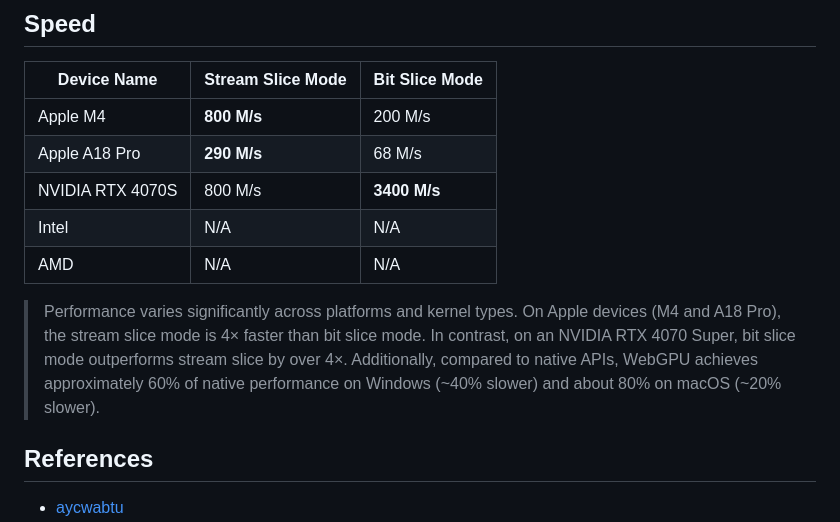
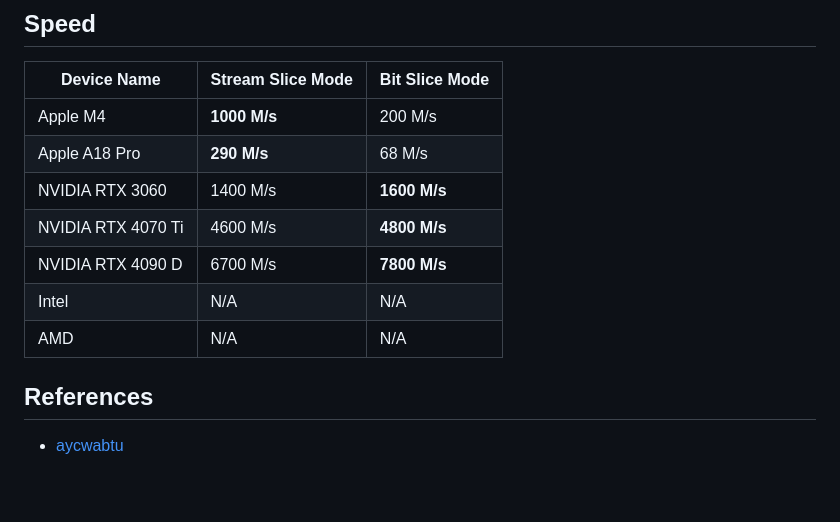
Before and after one commit to CipherResearcher/WebBiss, a Markdown page: README.md, the part around the change. Drawn GitHub-style; blank space fills up the shorter version.

Commit message:
Update speed table

```diff
--- a/README.md
+++ b/README.md
@@ -74,13 +74,13 @@ You are solely responsible for ensuring your activities comply with applicable l
 ## Speed
 | Device Name      | Stream Slice Mode | Bit Slice Mode |
 |------------------|-------------------|----------------|
-| Apple M4         | **800 M/s**       | 200 M/s        |
+| Apple M4         | **1000 M/s**       | 200 M/s        |
 | Apple A18 Pro    | **290 M/s**       | 68 M/s         |
-| NVIDIA RTX 4070S | 800 M/s           | **3400 M/s**   |
+| NVIDIA RTX 3060  | 1400 M/s           | **1600 M/s**   |
+| NVIDIA RTX 4070 Ti | 4600 M/s           | **4800 M/s**   |
+| NVIDIA RTX 4090 D | 6700 M/s           | **7800 M/s**   |
 | Intel            | N/A               | N/A            |
 | AMD              | N/A               | N/A            |
-
-> Performance varies significantly across platforms and kernel types. On Apple devices (M4 and A18 Pro), the stream slice mode is 4× faster than bit slice mode. In contrast, on an NVIDIA RTX 4070 Super, bit slice mode outperforms stream slice by over 4×. Additionally, compared to native APIs, WebGPU achieves approximately 60% of native performance on Windows (~40% slower) and about 80% on macOS (~20% slower).
 
 ## References
 
```
